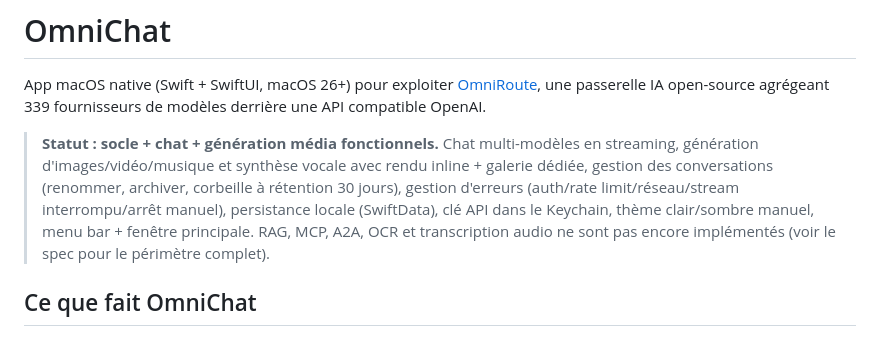
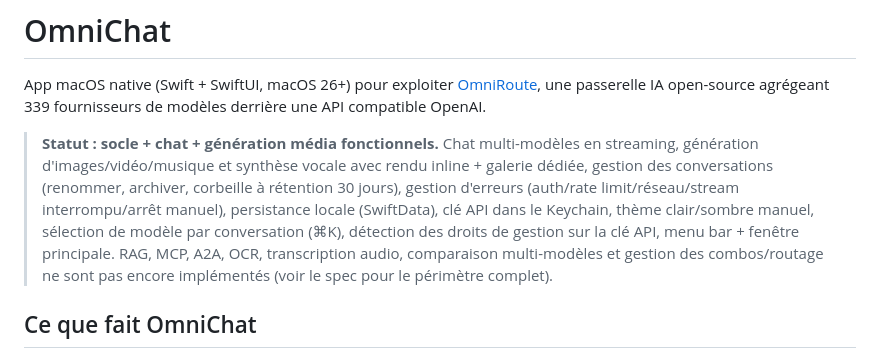
Before and after one commit to cyprienbrisset/omnichat, a Markdown page: README.md, the part around the change. Drawn GitHub-style.

Commit message:
docs: mention model picker and management-access detection

```diff
--- a/README.md
+++ b/README.md
@@ -11,8 +11,11 @@ compatible OpenAI.
 > (renommer, archiver, corbeille à rétention 30 jours), gestion d'erreurs
 > (auth/rate limit/réseau/stream interrompu/arrêt manuel), persistance
 > locale (SwiftData), clé API dans le Keychain, thème clair/sombre manuel,
-> menu bar + fenêtre principale. RAG, MCP, A2A, OCR et transcription audio
-> ne sont pas encore implémentés (voir le spec pour le périmètre complet).
+> sélection de modèle par conversation (⌘K), détection des droits de
+> gestion sur la clé API, menu bar + fenêtre principale. RAG, MCP, A2A,
+> OCR, transcription audio, comparaison multi-modèles et gestion des
+> combos/routage ne sont pas encore implémentés (voir le spec pour le
+> périmètre complet).
 
 ## Ce que fait OmniChat
 
```
